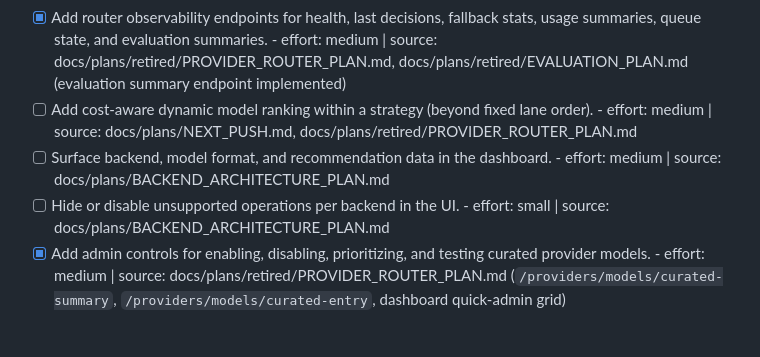
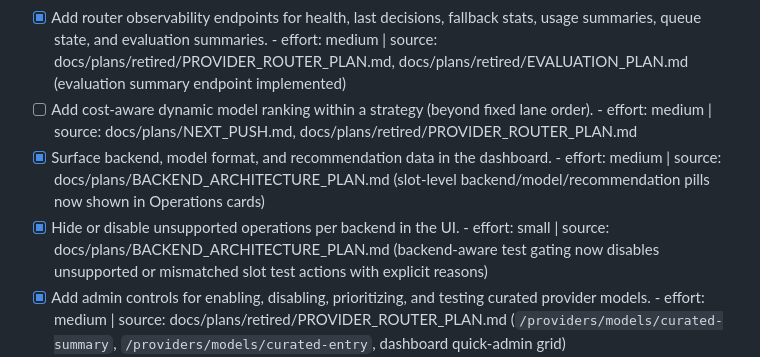
Before and after one commit to markingold/llm-manager, a Markdown page: docs/plans/CHECKLIST.md, the part around the change. Drawn GitHub-style; blank space fills up the shorter version.

```diff
--- a/docs/plans/CHECKLIST.md
+++ b/docs/plans/CHECKLIST.md
@@ -49,8 +49,8 @@ Source-plan retirement update (2026-05-15):
 - [ ] Document recovery for GPU-driver wedges and uninterruptible TGW engine processes, including reboot criteria and sequential single-lane validation steps. - effort: small | source: local runtime troubleshooting 2026-04-28
 - [x] Add router observability endpoints for health, last decisions, fallback stats, usage summaries, queue state, and evaluation summaries. - effort: medium | source: docs/plans/retired/PROVIDER_ROUTER_PLAN.md, docs/plans/retired/EVALUATION_PLAN.md (evaluation summary endpoint implemented)
 - [ ] Add cost-aware dynamic model ranking within a strategy (beyond fixed lane order). - effort: medium | source: docs/plans/NEXT_PUSH.md, docs/plans/retired/PROVIDER_ROUTER_PLAN.md
-- [ ] Surface backend, model format, and recommendation data in the dashboard. - effort: medium | source: docs/plans/BACKEND_ARCHITECTURE_PLAN.md
-- [ ] Hide or disable unsupported operations per backend in the UI. - effort: small | source: docs/plans/BACKEND_ARCHITECTURE_PLAN.md
+- [x] Surface backend, model format, and recommendation data in the dashboard. - effort: medium | source: docs/plans/BACKEND_ARCHITECTURE_PLAN.md (slot-level backend/model/recommendation pills now shown in Operations cards)
+- [x] Hide or disable unsupported operations per backend in the UI. - effort: small | source: docs/plans/BACKEND_ARCHITECTURE_PLAN.md (backend-aware test gating now disables unsupported or mismatched slot test actions with explicit reasons)
 - [x] Add admin controls for enabling, disabling, prioritizing, and testing curated provider models. - effort: medium | source: docs/plans/retired/PROVIDER_ROUTER_PLAN.md (`/providers/models/curated-summary`, `/providers/models/curated-entry`, dashboard quick-admin grid)
 - [x] Expand route decision traces with task-policy context and backend visibility for operator triage. - effort: medium | source: docs/plans/NEXT_PUSH.md (`/router/decision-traces`, router decision `policy_context` fields, dashboard trace panel)
 - [x] Support rerunning historical evaluation suites against new candidate models. - effort: medium | source: docs/plans/retired/EVALUATION_PLAN.md (initial suite rerun endpoint implemented for local pipeline)
```
Also changed, not shown: docs/plans/NEXT_PUSH.md (+15 -14 lines), docs/plans/ROADMAP.md (+1 -1 lines).
